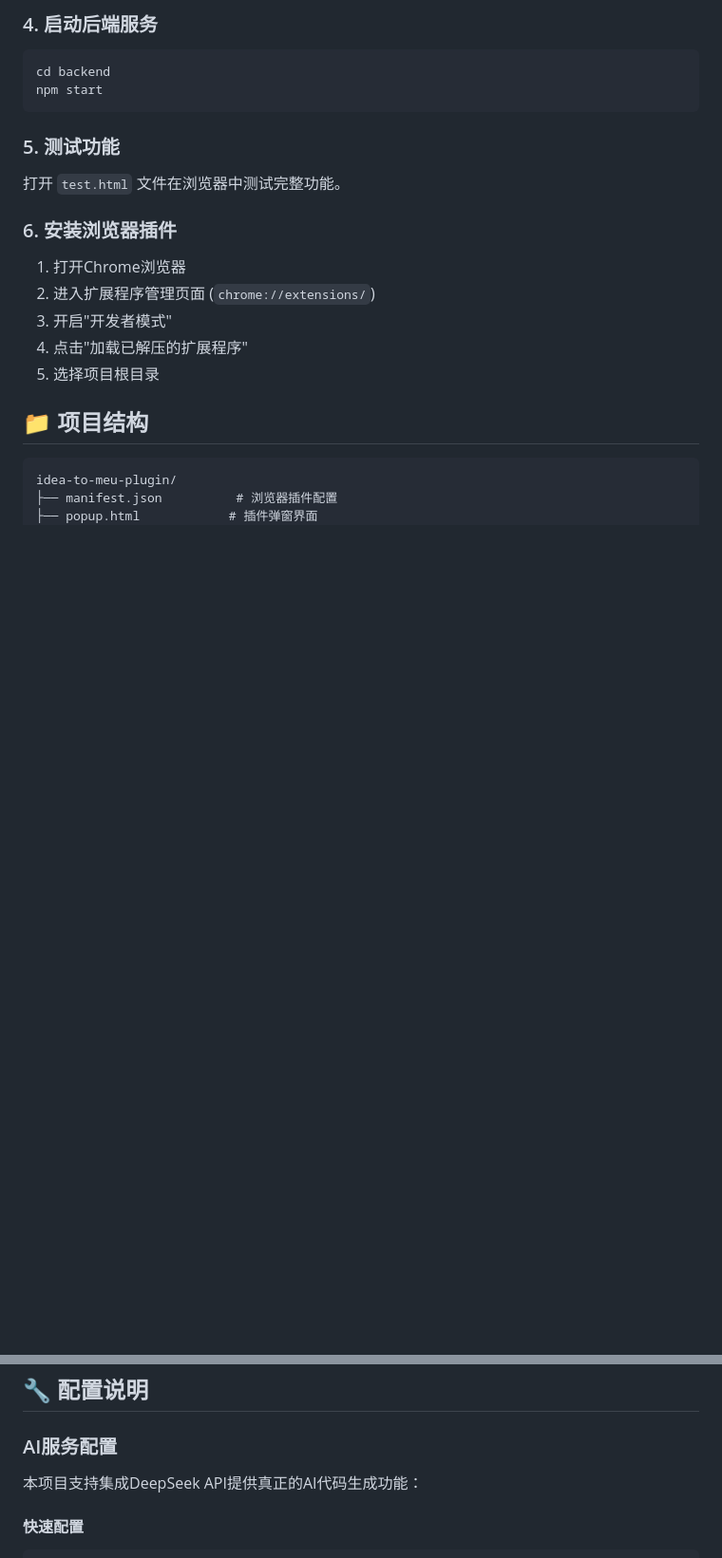
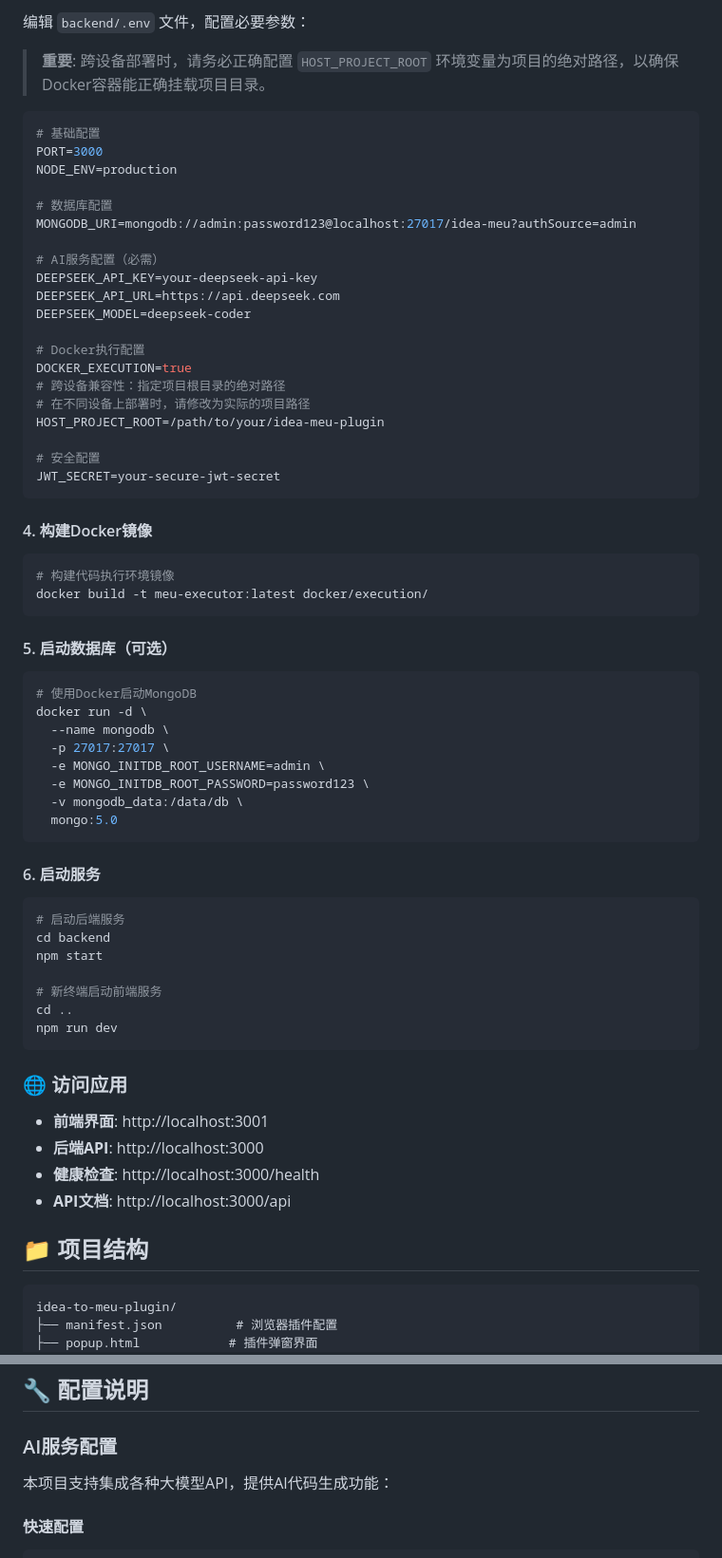
Before and after one commit to sherlockcount/idea-meu-plugin, a Markdown page: README.md, 2 parts joined by grey strips. Shown: that part at 95% size. Rendered like a GitHub page; blank space fills up the shorter version.

````diff
--- a/README.md
+++ b/README.md
@@ -49,20 +77,71 @@ cd ..
 ```
 
-### 4. 启动后端服务
+编辑 `backend/.env` 文件，配置必要参数：
+
+> **重要**: 跨设备部署时，请务必正确配置 `HOST_PROJECT_ROOT` 环境变量为项目的绝对路径，以确保Docker容器能正确挂载项目目录。
+
+```env
+# 基础配置
+PORT=3000
+NODE_ENV=production
+
+# 数据库配置
+MONGODB_URI=mongodb://admin:password123@localhost:27017/idea-meu?authSource=admin
+
+# AI服务配置（必需）
+DEEPSEEK_API_KEY=your-deepseek-api-key
+DEEPSEEK_API_URL=https://api.deepseek.com
+DEEPSEEK_MODEL=deepseek-coder
+
+# Docker执行配置
+DOCKER_EXECUTION=true
+# 跨设备兼容性：指定项目根目录的绝对路径
+# 在不同设备上部署时，请修改为实际的项目路径
+HOST_PROJECT_ROOT=/path/to/your/idea-meu-plugin
+
+# 安全配置
+JWT_SECRET=your-secure-jwt-secret
+```
+
+#### 4. 构建Docker镜像
+
 ```bash
+# 构建代码执行环境镜像
+docker build -t meu-executor:latest docker/execution/
+```
+
+#### 5. 启动数据库（可选）
+
+```bash
+# 使用Docker启动MongoDB
+docker run -d \
+  --name mongodb \
+  -p 27017:27017 \
+  -e MONGO_INITDB_ROOT_USERNAME=admin \
+  -e MONGO_INITDB_ROOT_PASSWORD=password123 \
+  -v mongodb_data:/data/db \
+  mongo:5.0
+```
+
+#### 6. 启动服务
+
+```bash
+# 启动后端服务
 cd backend
 npm start
+
+# 新终端启动前端服务
+cd ..
+npm run dev
 ```
 
-### 5. 测试功能
-打开 `test.html` 文件在浏览器中测试完整功能。
+### 🌐 访问应用
 
-### 6. 安装浏览器插件
-1. 打开Chrome浏览器
-2. 进入扩展程序管理页面 (`chrome://extensions/`)
-3. 开启"开发者模式"
-4. 点击"加载已解压的扩展程序"
-5. 选择项目根目录
+- **前端界面**: http://localhost:3001
+- **后端API**: http://localhost:3000
+- **健康检查**: http://localhost:3000/health
+- **API文档**: http://localhost:3000/api
+
 
 ## 📁 项目结构
 
@@ -95,7 +174,7 @@ idea-to-meu-plugin/
 
 ### AI服务配置
 
-本项目支持集成DeepSeek API提供真正的AI代码生成功能：
+本项目支持集成各种大模型API，提供AI代码生成功能：
 
 #### 快速配置
 ```bash
````
Also changed, not shown: other parts of README.md (+91 -24 lines).
